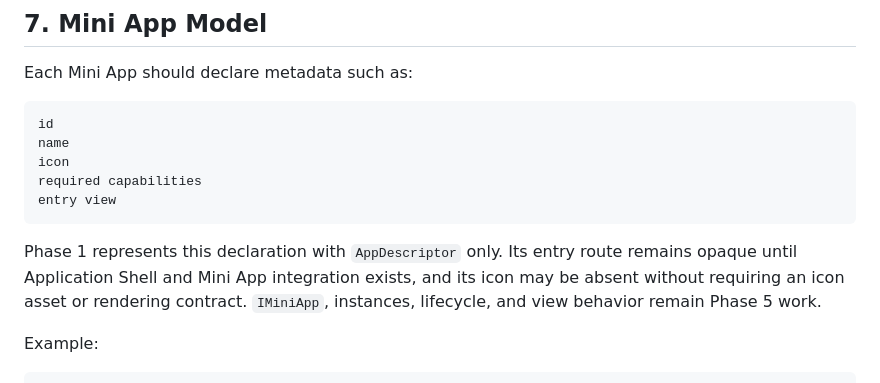
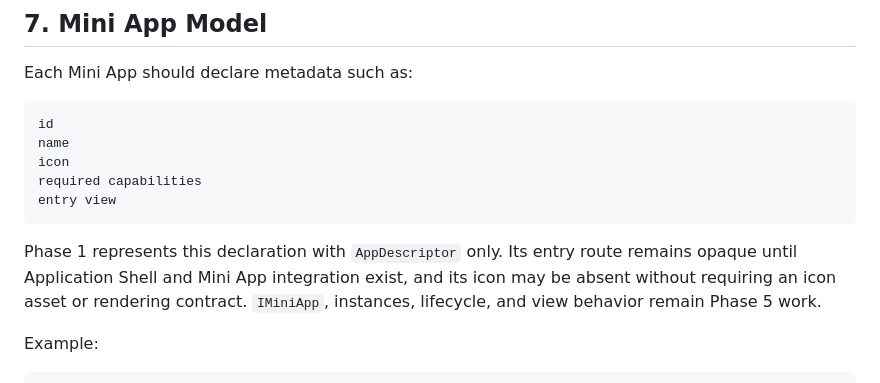
Before and after one commit to fat23cat/cardputer-hub, a Markdown page: docs/ARCHITECTURE.md, the part around the change. Drawn GitHub-style.

Commit message:
docs: fix AppRegistry integration grammar

````diff
--- a/docs/ARCHITECTURE.md
+++ b/docs/ARCHITECTURE.md
@@ -249,7 +249,7 @@ entry view
 ```
 
 Phase 1 represents this declaration with `AppDescriptor` only. Its entry route
-remains opaque until Application Shell and Mini App integration exists, and
+remains opaque until Application Shell and Mini App integration exist, and
 its icon may be absent without requiring an icon asset or rendering contract.
 `IMiniApp`, instances, lifecycle, and view behavior remain Phase 5 work.
 
````
